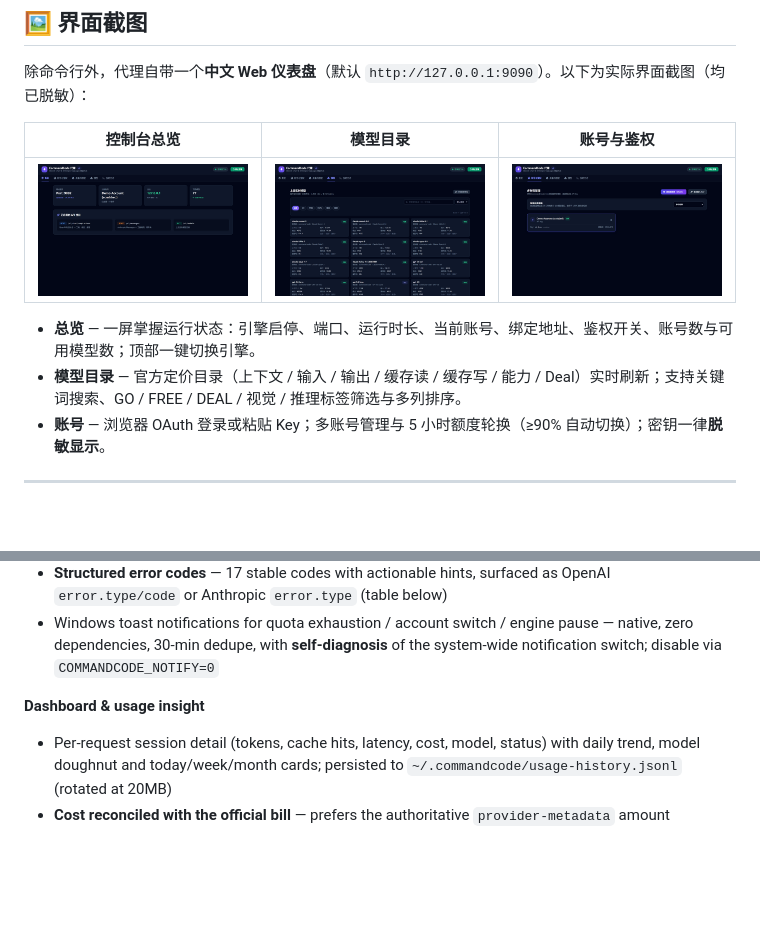
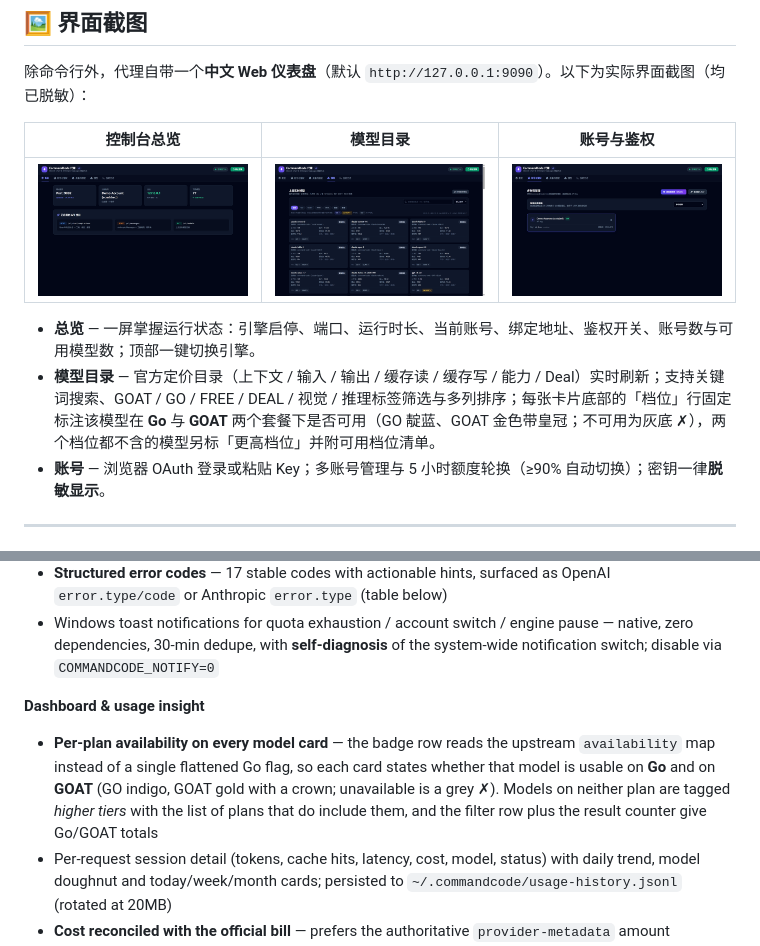
Before and after one commit to wjf1/commandcode-proxy, a Markdown page: README.md, 2 parts joined by grey strips. Rendered like a GitHub page; pictures changed too: docs/screenshots/dashboard-models.png; blank space fills up the shorter version.

```diff
--- a/README.md
+++ b/README.md
@@ -48,7 +48,7 @@
 | ![控制台总览](./docs/screenshots/dashboard-overview.png) | ![模型目录](./docs/screenshots/dashboard-models.png) | ![账号与鉴权](./docs/screenshots/dashboard-accounts.png) |
 
 - **总览** — 一屏掌握运行状态：引擎启停、端口、运行时长、当前账号、绑定地址、鉴权开关、账号数与可用模型数；顶部一键切换引擎。
-- **模型目录** — 官方定价目录（上下文 / 输入 / 输出 / 缓存读 / 缓存写 / 能力 / Deal）实时刷新；支持关键词搜索、GO / FREE / DEAL / 视觉 / 推理标签筛选与多列排序。
+- **模型目录** — 官方定价目录（上下文 / 输入 / 输出 / 缓存读 / 缓存写 / 能力 / Deal）实时刷新；支持关键词搜索、GOAT / GO / FREE / DEAL / 视觉 / 推理标签筛选与多列排序；每张卡片底部的「档位」行固定标注该模型在 **Go** 与 **GOAT** 两个套餐下是否可用（GO 靛蓝、GOAT 金色带皇冠；不可用为灰底 ✗），两个档位都不含的模型另标「更高档位」并附可用档位清单。
 - **账号** — 浏览器 OAuth 登录或粘贴 Key；多账号管理与 5 小时额度轮换（≥90% 自动切换）；密钥一律**脱敏显示**。
 
 ---
@@ -310,6 +310,7 @@ Point any OpenAI-style client (Cursor, Continue, Aider, OpenWebUI, Hermes, your
 
 **Dashboard & usage insight**
 
+- **Per-plan availability on every model card** — the badge row reads the upstream `availability` map instead of a single flattened Go flag, so each card states whether that model is usable on **Go** and on **GOAT** (GO indigo, GOAT gold with a crown; unavailable is a grey ✗). Models on neither plan are tagged *higher tiers* with the list of plans that do include them, and the filter row plus the result counter give Go/GOAT totals
 - Per-request session detail (tokens, cache hits, latency, cost, model, status) with daily trend, model doughnut and today/week/month cards; persisted to `~/.commandcode/usage-history.jsonl` (rotated at 20MB)
 - **Cost reconciled with the official bill** — prefers the authoritative `provider-metadata` amount (peak/off-peak and cache discounts included); local fallback prices cache read/write separately by time-of-day; estimates carry a `~` prefix
 - **Cache savings visualization** — how much cache hits saved versus full input price, and the multiple relative to billed cost
```
Also changed, not shown: CHANGELOG.md (+16 -0 lines), 3 other files.
